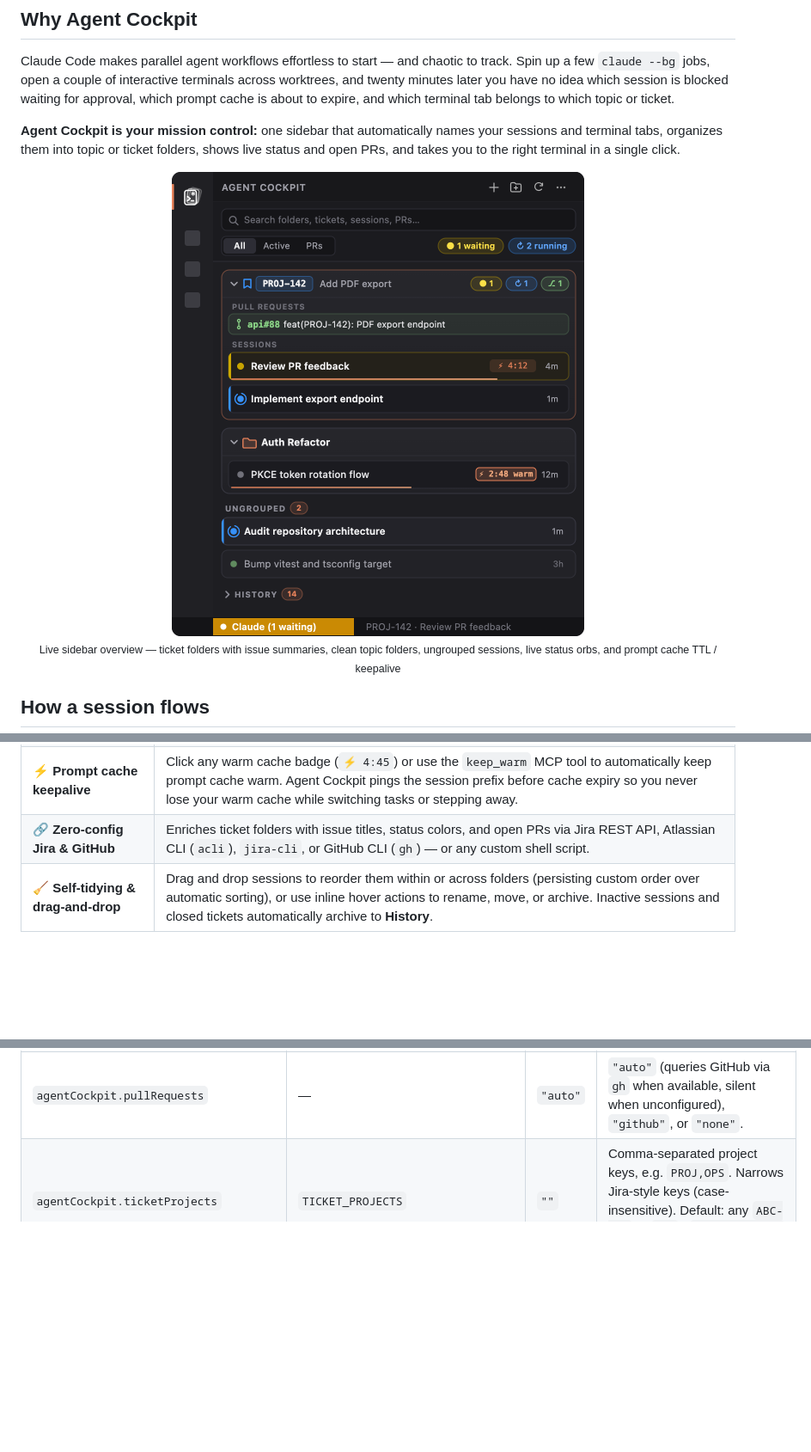
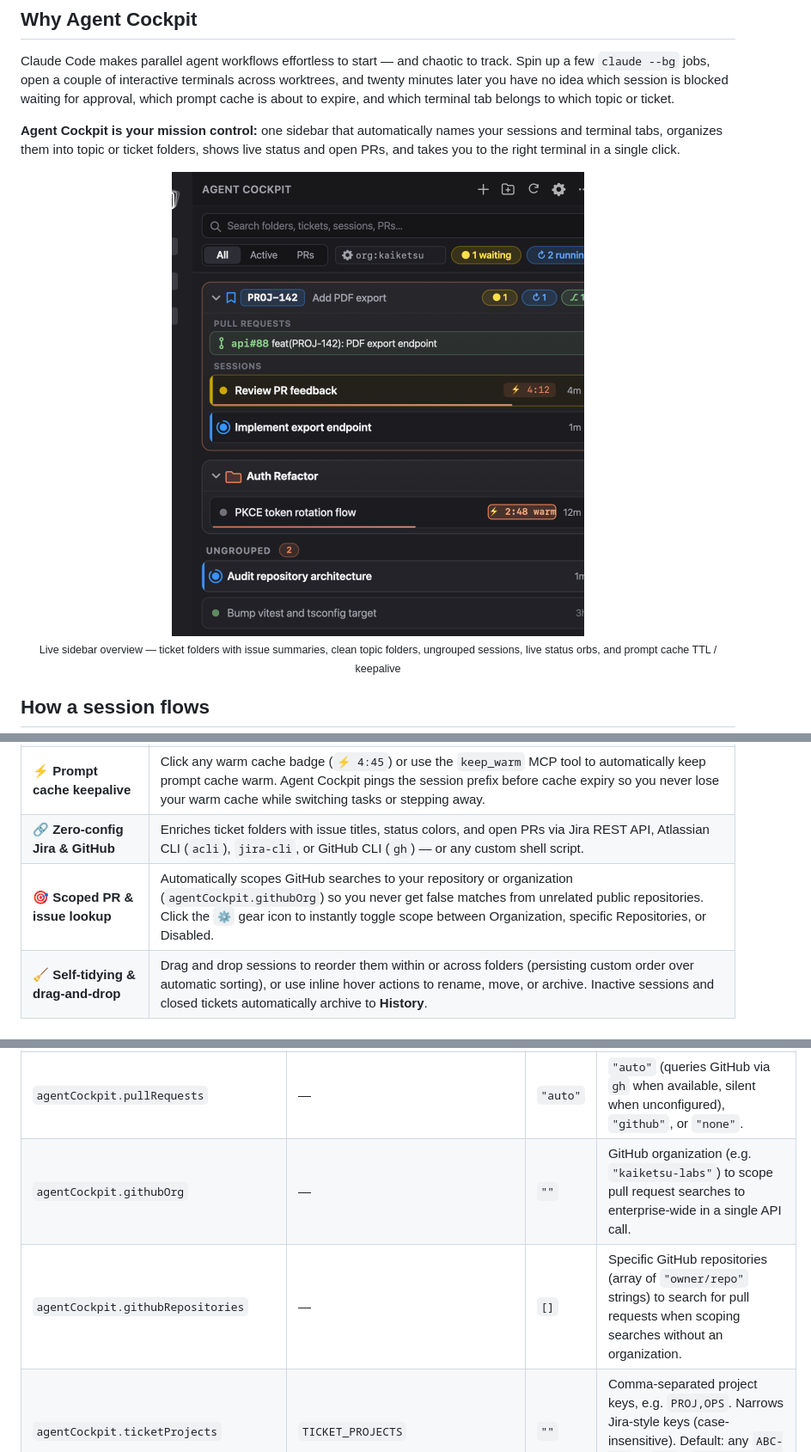
Before and after one commit to kaiketsu-labs/agent-cockpit, a Markdown page: README.md, 3 parts joined by grey strips. Shown at 86% size. Drawn GitHub-style; pictures changed too: assets/sidebar.png; blank space fills up the shorter version.

Commit message:
docs: update documentation and sidebar visuals for GitHub PR scope

```diff
--- a/README.md
+++ b/README.md
@@ -64,6 +64,7 @@ You don't need to change how you use Claude Code or memorize slash commands:
 | ⏱️ **Prompt cache countdown** | Tracks each session's 5m / 1h prompt cache TTL with a countdown badge (`⚡ 4:12`) and micro progress bar so you can reply before a warm cache goes cold. |
 | ⚡ **Prompt cache keepalive** | Click any warm cache badge (`⚡ 4:45`) or use the `keep_warm` MCP tool to automatically keep prompt cache warm. Agent Cockpit pings the session prefix before cache expiry so you never lose your warm cache while switching tasks or stepping away. |
 | 🔗 **Zero-config Jira & GitHub** | Enriches ticket folders with issue titles, status colors, and open PRs via Jira REST API, Atlassian CLI (`acli`), `jira-cli`, or GitHub CLI (`gh`) — or any custom shell script. |
+| 🎯 **Scoped PR & issue lookup** | Automatically scopes GitHub searches to your repository or organization (`agentCockpit.githubOrg`) so you never get false matches from unrelated public repositories. Click the `⚙️` gear icon to instantly toggle scope between Organization, specific Repositories, or Disabled. |
 | 🧹 **Self-tidying & drag-and-drop** | Drag and drop sessions to reorder them within or across folders (persisting custom order over automatic sorting), or use inline hover actions to rename, move, or archive. Inactive sessions and closed tickets automatically archive to **History**. |
 
 ## Install
@@ -182,6 +184,8 @@ Configure Agent Cockpit via **VS Code Settings** (`agentCockpit.*`) or via the `
 | `agentCockpit.tracker` | — | `"auto"` | `"auto"` (Jira for `PROJ-123` via REST API → `acli` → `jira-cli`, GitHub Issues for `#42` / `owner/repo#42` via `gh`, silent when unconfigured), `"jira"`, `"github"`, `"command"`, or `"none"`. |
 | `agentCockpit.trackerCommand` | `COCKPIT_TRACKER_COMMAND` (or `DECK_TRACKER_COMMAND`) | `""` | Shell command for `"command"` mode. Receives a JSON array of keys on `stdin` and outputs `{ "KEY": { "status", "category", "summary", "url" } }`. |
 | `agentCockpit.pullRequests` | — | `"auto"` | `"auto"` (queries GitHub via `gh` when available, silent when unconfigured), `"github"`, or `"none"`. |
+| `agentCockpit.githubOrg` | — | `""` | GitHub organization (e.g. `"kaiketsu-labs"`) to scope pull request searches to enterprise-wide in a single API call. |
+| `agentCockpit.githubRepositories` | — | `[]` | Specific GitHub repositories (array of `"owner/repo"` strings) to search for pull requests when scoping searches without an organization. |
 | `agentCockpit.ticketProjects` | `TICKET_PROJECTS` | `""` | Comma-separated project keys, e.g. `PROJ,OPS`. Narrows Jira-style keys (case-insensitive). Default: any `ABC-123` or `#42` / `owner/repo#42` key. |
 | `agentCockpit.ticketPattern` | — | `""` | Custom regular expression override for matching ticket keys. |
 | `agentCockpit.closeTerminalOnArchive` | — | `true` | Automatically close the associated VS Code terminal tab when archiving a session (moving to history). |
```
Also changed, not shown: other parts of README.md (+1 -0 lines), 2 other files.
